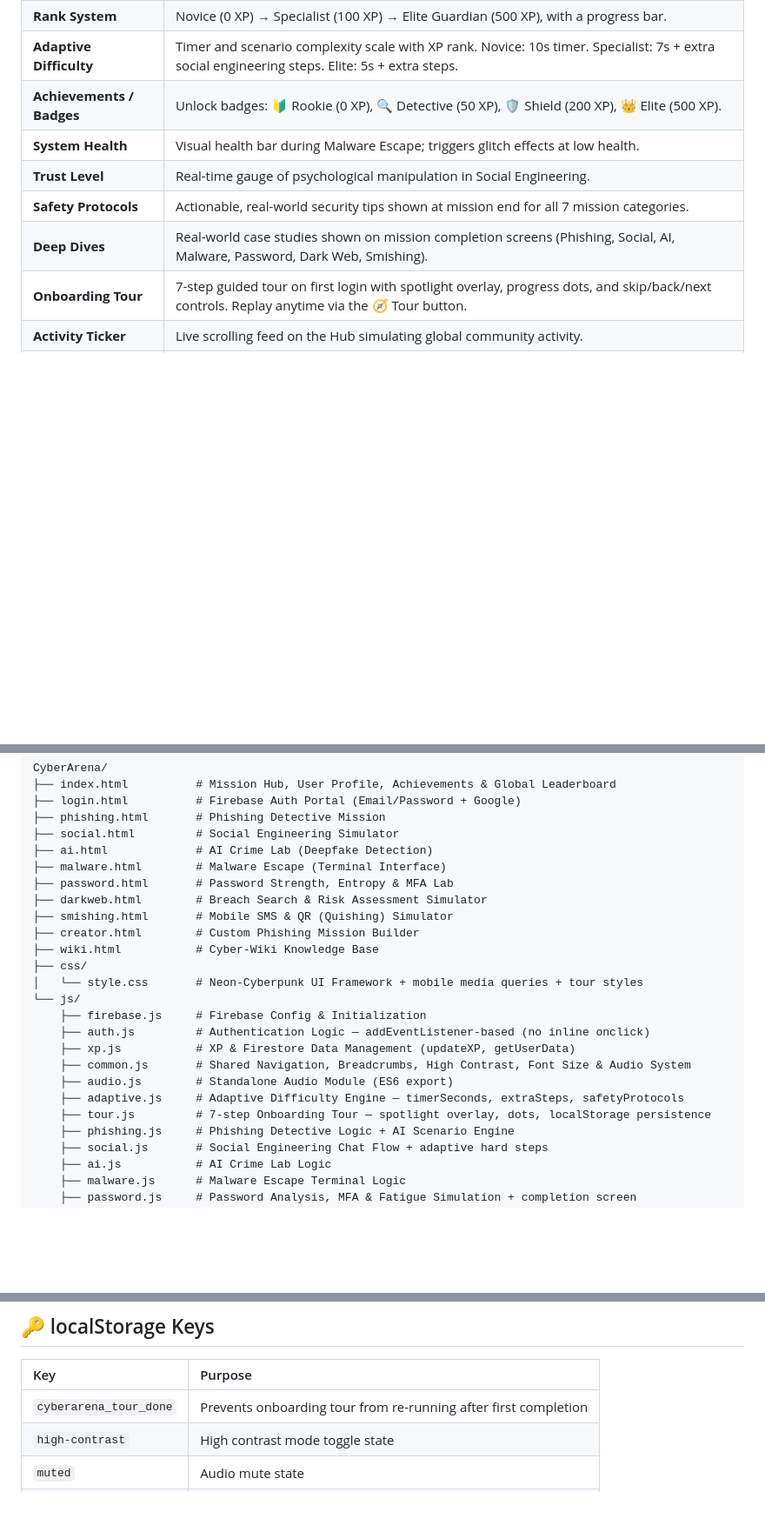
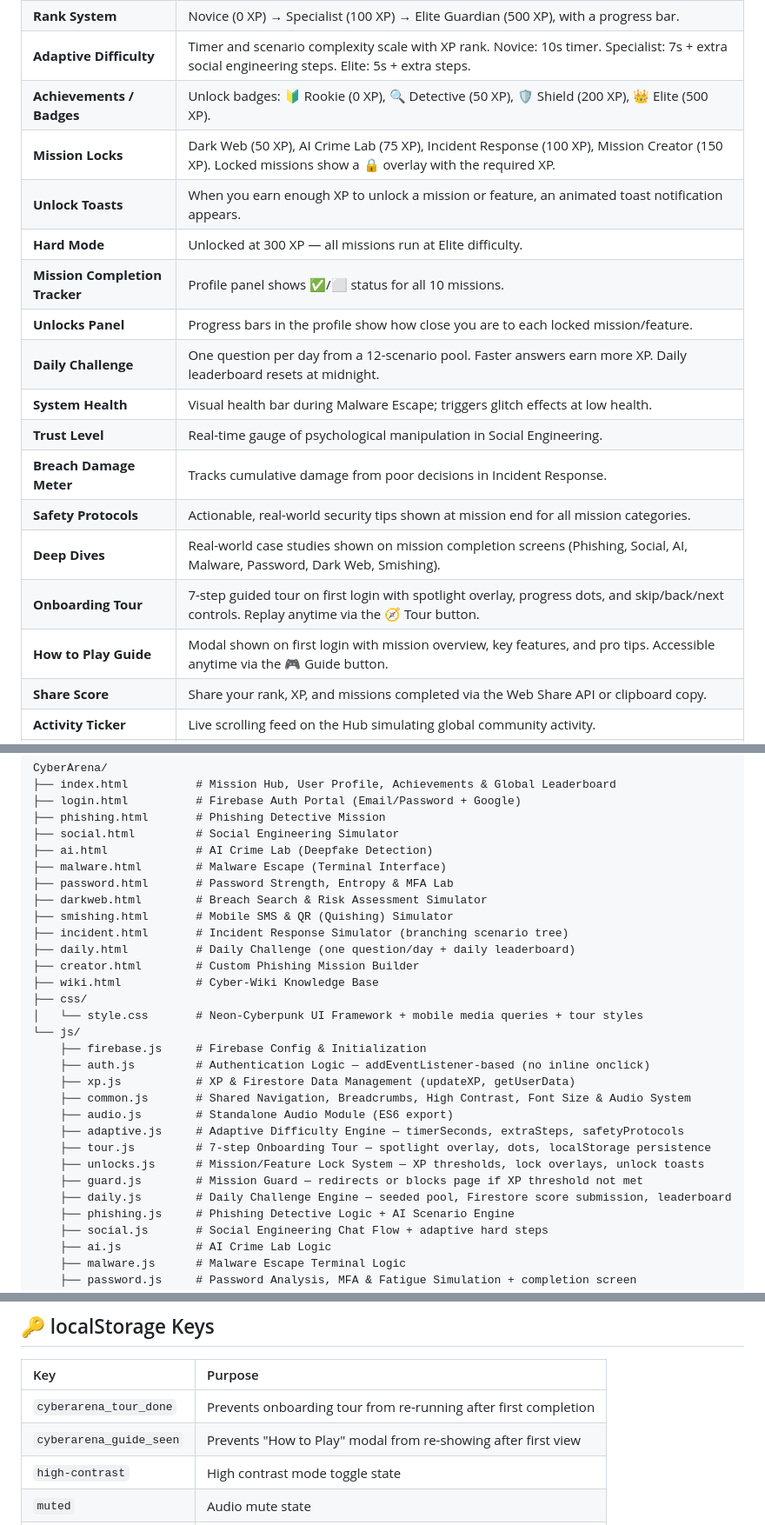
Before and after one commit to hemaharshini-dev/CyberArena, a Markdown page: README.md, 3 parts joined by grey strips. Shown at 87% size. Rendered like a GitHub page; blank space fills up the shorter version.

```diff
--- a/README.md
+++ b/README.md
@@ -89,11 +108,20 @@ Missions are grouped into three categories on the Hub:
 | **Rank System** | Novice (0 XP) → Specialist (100 XP) → Elite Guardian (500 XP), with a progress bar. |
 | **Adaptive Difficulty** | Timer and scenario complexity scale with XP rank. Novice: 10s timer. Specialist: 7s + extra social engineering steps. Elite: 5s + extra steps. |
 | **Achievements / Badges** | Unlock badges: 🔰 Rookie (0 XP), 🔍 Detective (50 XP), 🛡️ Shield (200 XP), 👑 Elite (500 XP). |
+| **Mission Locks** | Dark Web (50 XP), AI Crime Lab (75 XP), Incident Response (100 XP), Mission Creator (150 XP). Locked missions show a 🔒 overlay with the required XP. |
+| **Unlock Toasts** | When you earn enough XP to unlock a mission or feature, an animated toast notification appears. |
+| **Hard Mode** | Unlocked at 300 XP — all missions run at Elite difficulty. |
+| **Mission Completion Tracker** | Profile panel shows ✅/⬜ status for all 10 missions. |
+| **Unlocks Panel** | Progress bars in the profile show how close you are to each locked mission/feature. |
+| **Daily Challenge** | One question per day from a 12-scenario pool. Faster answers earn more XP. Daily leaderboard resets at midnight. |
 | **System Health** | Visual health bar during Malware Escape; triggers glitch effects at low health. |
 | **Trust Level** | Real-time gauge of psychological manipulation in Social Engineering. |
-| **Safety Protocols** | Actionable, real-world security tips shown at mission end for all 7 mission categories. |
+| **Breach Damage Meter** | Tracks cumulative damage from poor decisions in Incident Response. |
+| **Safety Protocols** | Actionable, real-world security tips shown at mission end for all mission categories. |
 | **Deep Dives** | Real-world case studies shown on mission completion screens (Phishing, Social, AI, Malware, Password, Dark Web, Smishing). |
 | **Onboarding Tour** | 7-step guided tour on first login with spotlight overlay, progress dots, and skip/back/next controls. Replay anytime via the 🧭 Tour button. |
+| **How to Play Guide** | Modal shown on first login with mission overview, key features, and pro tips. Accessible anytime via the 🎮 Guide button. |
+| **Share Score** | Share your rank, XP, and missions completed via the Web Share API or clipboard copy. |
 | **Activity Ticker** | Live scrolling feed on the Hub simulating global community activity. |
 | **High Contrast Mode** | Accessibility toggle persisted via `localStorage`. |
 | **Font Size Controls** | A/A/A buttons in the audio bar to switch between small, medium, and large text. Persisted via `localStorage`. |
@@ -116,6 +144,8 @@ CyberArena/
 ├── password.html       # Password Strength, Entropy & MFA Lab
 ├── darkweb.html        # Breach Search & Risk Assessment Simulator
 ├── smishing.html       # Mobile SMS & QR (Quishing) Simulator
+├── incident.html       # Incident Response Simulator (branching scenario tree)
+├── daily.html          # Daily Challenge (one question/day + daily leaderboard)
 ├── creator.html        # Custom Phishing Mission Builder
 ├── wiki.html           # Cyber-Wiki Knowledge Base
 ├── css/
@@ -128,6 +158,9 @@ CyberArena/
     ├── audio.js        # Standalone Audio Module (ES6 export)
     ├── adaptive.js     # Adaptive Difficulty Engine — timerSeconds, extraSteps, safetyProtocols
     ├── tour.js         # 7-step Onboarding Tour — spotlight overlay, dots, localStorage persistence
+    ├── unlocks.js      # Mission/Feature Lock System — XP thresholds, lock overlays, unlock toasts
+    ├── guard.js        # Mission Guard — redirects or blocks page if XP threshold not met
+    ├── daily.js        # Daily Challenge Engine — seeded pool, Firestore score submission, leaderboard
     ├── phishing.js     # Phishing Detective Logic + AI Scenario Engine
     ├── social.js       # Social Engineering Chat Flow + adaptive hard steps
     ├── ai.js           # AI Crime Lab Logic
@@ -166,6 +199,7 @@ CyberArena/
 | Key | Purpose |
 | :--- | :--- |
 | `cyberarena_tour_done` | Prevents onboarding tour from re-running after first completion |
+| `cyberarena_guide_seen` | Prevents "How to Play" modal from re-showing after first view |
 | `high-contrast` | High contrast mode toggle state |
 | `muted` | Audio mute state |
 | `volume` | Master volume level (0–1) |
```
Also changed, not shown: other parts of README.md (+23 -4 lines).
